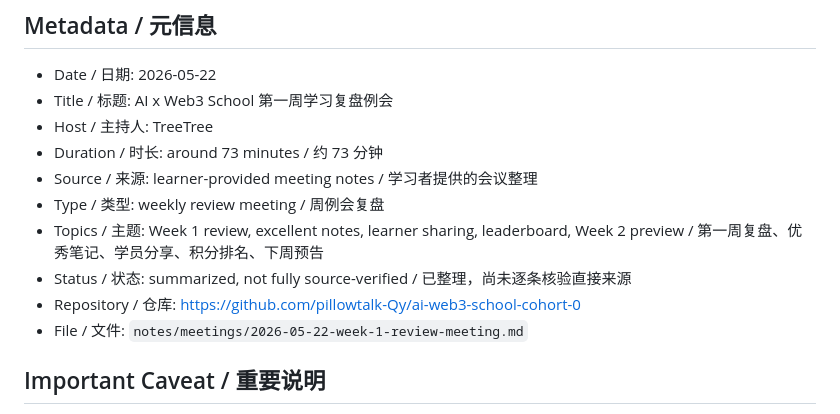
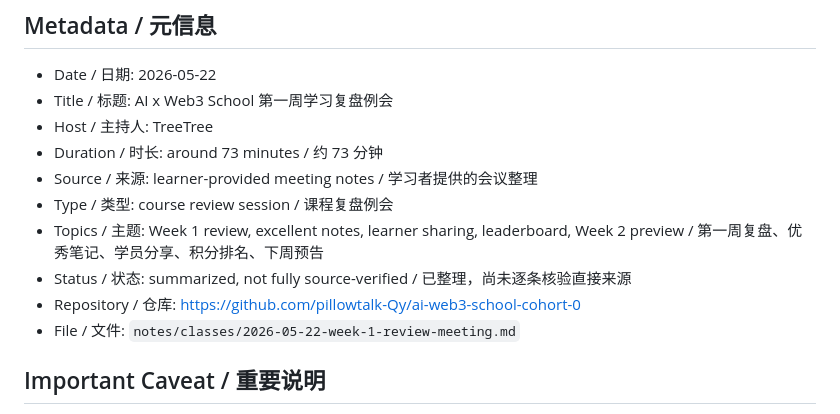
Before and after one commit to pillowtalk-Qy/ai-web3-school-cohort-0, a Markdown page: notes/classes/2026-05-22-week-1-review-meeting.md, the part around the change. Drawn GitHub-style.

Commit message:
Move Week 1 review note to class notes

```diff
--- a/notes/meetings/2026-05-22-week-1-review-meeting.md
+++ b/notes/classes/2026-05-22-week-1-review-meeting.md
@@ -7,11 +7,11 @@
 - Host / 主持人: TreeTree
 - Duration / 时长: around 73 minutes / 约 73 分钟
 - Source / 来源: learner-provided meeting notes / 学习者提供的会议整理
-- Type / 类型: weekly review meeting / 周例会复盘
+- Type / 类型: course review session / 课程复盘例会
 - Topics / 主题: Week 1 review, excellent notes, learner sharing, leaderboard, Week 2 preview / 第一周复盘、优秀笔记、学员分享、积分排名、下周预告
 - Status / 状态: summarized, not fully source-verified / 已整理，尚未逐条核验直接来源
 - Repository / 仓库: https://github.com/pillowtalk-Qy/ai-web3-school-cohort-0
-- File / 文件: `notes/meetings/2026-05-22-week-1-review-meeting.md`
+- File / 文件: `notes/classes/2026-05-22-week-1-review-meeting.md`
 
 ## Important Caveat / 重要说明
 
```
